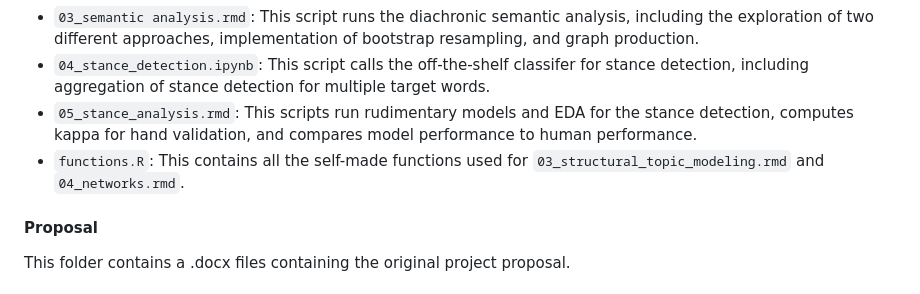
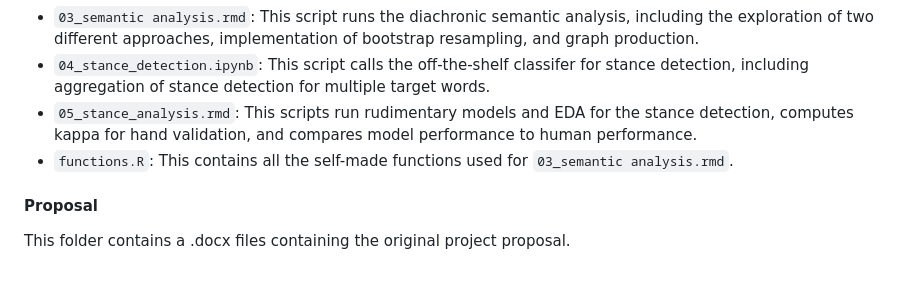
Before and after one commit to helenw566/shsat_sentiments, a Markdown page: README.md, the part around the change. Rendered like a GitHub page.

Commit message:
Correct functions.R reference in README
Updated README to reflect changes in functions.R usage.

```diff
--- a/README.md
+++ b/README.md
@@ -36,7 +36,7 @@ This folder contains all the .ipynb and .rmd files used to scrap data, preproces
 - `03_semantic analysis.rmd`: This script runs the diachronic semantic analysis, including the exploration of two different approaches, implementation of bootstrap resampling, and graph production.
 - `04_stance_detection.ipynb`: This script calls the off-the-shelf classifer for stance detection, including aggregation of stance detection for multiple target words.
 - `05_stance_analysis.rmd`: This scripts run rudimentary models and EDA for the stance detection, computes kappa for hand validation, and compares model performance to human performance.
-- `functions.R`: This contains all the self-made functions used for `03_structural_topic_modeling.rmd` and `04_networks.rmd`.
+- `functions.R`: This contains all the self-made functions used for `03_semantic analysis.rmd`.
 
 #### Proposal
 
```
